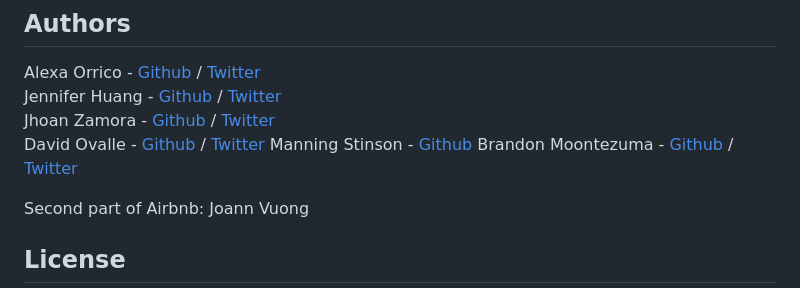
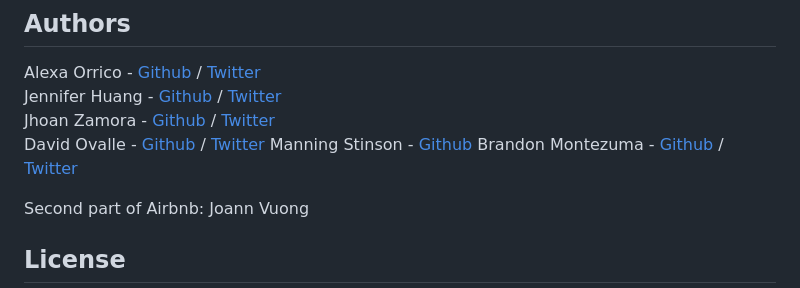
Before and after one commit to manningstinson/AirBnB_clone_v4, a Markdown page: README.md, the part around the change. Drawn GitHub-style.

```diff
--- a/README.md
+++ b/README.md
@@ -159,7 +159,7 @@ Jennifer Huang - [Github](https://github.com/jhuang10123) / [Twitter](https://tw
 Jhoan Zamora - [Github](https://github.com/jzamora5) / [Twitter](https://twitter.com/JhoanZamora10)
 David Ovalle - [Github](https://github.com/Nukemenonai) / [Twitter](https://twitter.com/disartDave)
 Manning Stinson - [Github](https://github.com/manningstinson)
-Brandon Moontezuma - [Github](https://github.com/bmontezuma) / [Twitter](https://twitter.com/disartDave)
+Brandon Montezuma - [Github](https://github.com/bmontezuma) / [Twitter](https://twitter.com/disartDave)
 
 Second part of Airbnb: Joann Vuong
 ## License
```
